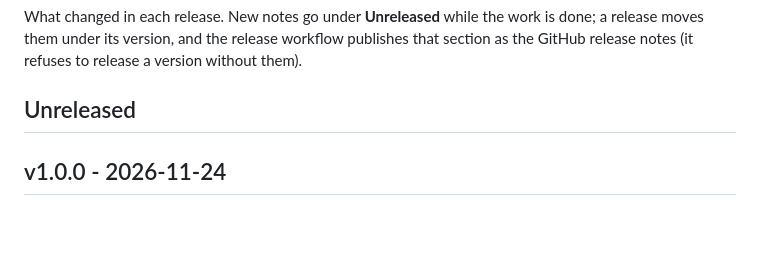
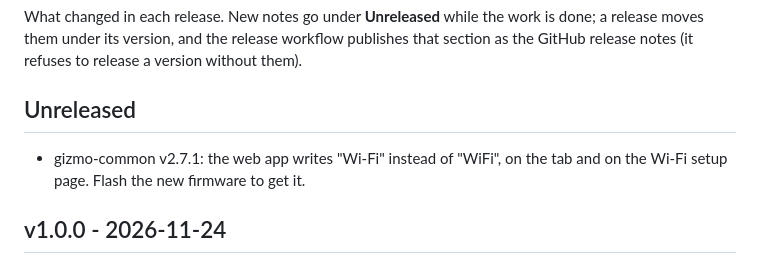
Before and after one commit to open-gizmo/gizmo-birdhouse, a Markdown page: CHANGELOG.md, the part around the change. GitHub-like rendering; blank space fills up the shorter version.

```diff
--- a/CHANGELOG.md
+++ b/CHANGELOG.md
@@ -3,6 +3,8 @@
 What changed in each release. New notes go under **Unreleased** while the work is done; a release moves them under its version, and the release workflow publishes that section as the GitHub release notes (it refuses to release a version without them).
 
 ## Unreleased
+
+- gizmo-common v2.7.1: the web app writes "Wi-Fi" instead of "WiFi", on the tab and on the Wi-Fi setup page. Flash the new firmware to get it.
 
 ## v1.0.0 - 2026-11-24
 
```
Also changed, not shown: README.md (+25 -6 lines), docs/screenshot-camera-settings.png, docs/screenshot-camera.png, docs/screenshot-visit.png, docs/screenshot-visits.png, docs/screenshot-wifi.png, 4 other files.
